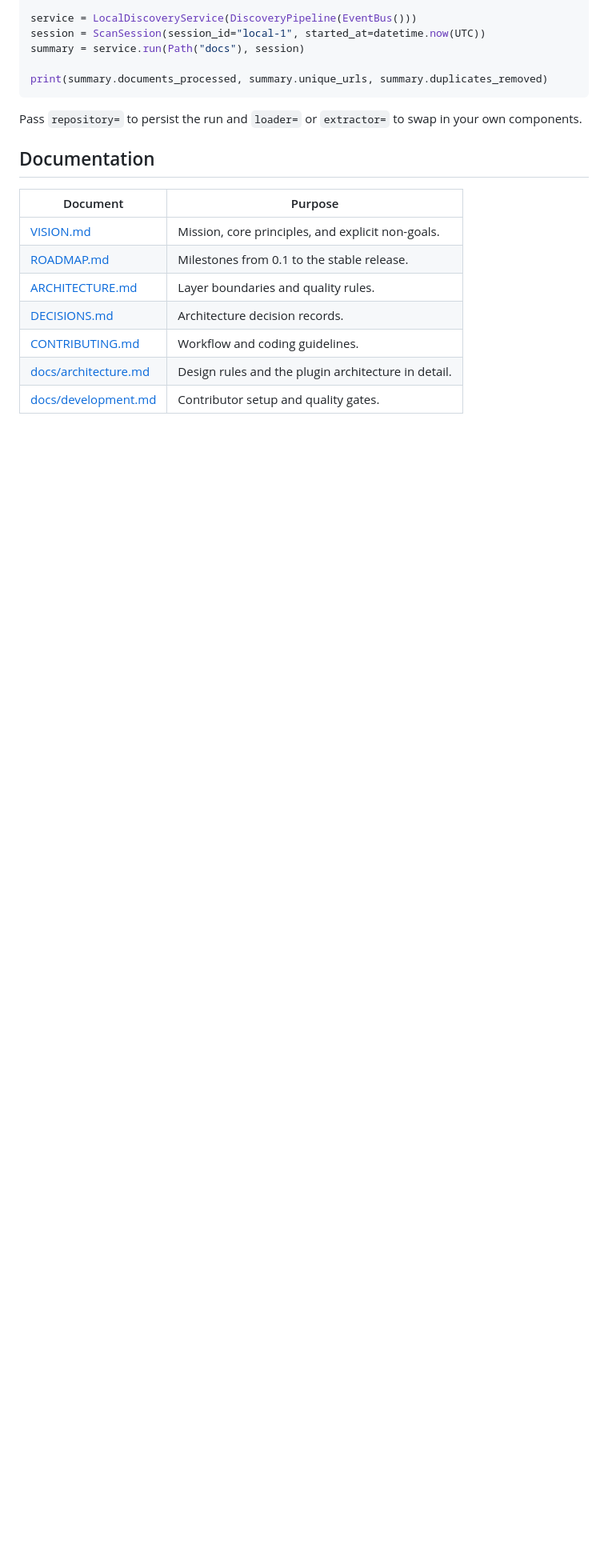
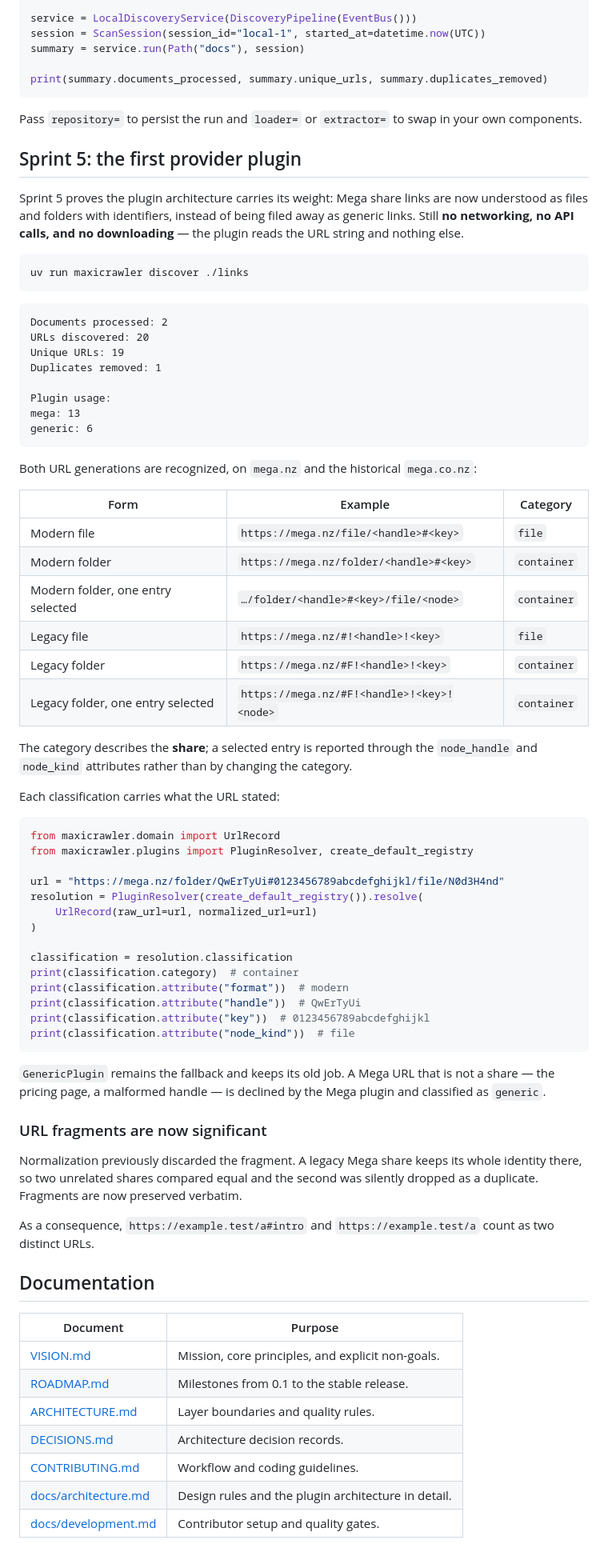
Before and after one commit to fmando/MaxiCrawler, a Markdown page: README.md, the part around the change. Shown at 80% size. Rendered like a GitHub page; blank space fills up the shorter version.

````diff
--- a/README.md
+++ b/README.md
@@ -238,6 +238,75 @@ print(summary.documents_processed, summary.unique_urls, summary.duplicates_remov
 Pass `repository=` to persist the run and `loader=` or `extractor=` to swap in
 your own components.
 
+## Sprint 5: the first provider plugin
+
+Sprint 5 proves the plugin architecture carries its weight: Mega share links are
+now understood as files and folders with identifiers, instead of being filed
+away as generic links. Still **no networking, no API calls, and no downloading**
+— the plugin reads the URL string and nothing else.
+
+```bash
+uv run maxicrawler discover ./links
+```
+
+```text
+Documents processed: 2
+URLs discovered: 20
+Unique URLs: 19
+Duplicates removed: 1
+
+Plugin usage:
+mega: 13
+generic: 6
+```
+
+Both URL generations are recognized, on `mega.nz` and the historical
+`mega.co.nz`:
+
+| Form | Example | Category |
+| --- | --- | --- |
+| Modern file | `https://mega.nz/file/<handle>#<key>` | `file` |
+| Modern folder | `https://mega.nz/folder/<handle>#<key>` | `container` |
+| Modern folder, one entry selected | `…/folder/<handle>#<key>/file/<node>` | `container` |
+| Legacy file | `https://mega.nz/#!<handle>!<key>` | `file` |
+| Legacy folder | `https://mega.nz/#F!<handle>!<key>` | `container` |
+| Legacy folder, one entry selected | `https://mega.nz/#F!<handle>!<key>!<node>` | `container` |
+
+The category describes the **share**; a selected entry is reported through the
+`node_handle` and `node_kind` attributes rather than by changing the category.
+
+Each classification carries what the URL stated:
+
+```python
+from maxicrawler.domain import UrlRecord
+from maxicrawler.plugins import PluginResolver, create_default_registry
+
+url = "https://mega.nz/folder/QwErTyUi#0123456789abcdefghijkl/file/N0d3H4nd"
+resolution = PluginResolver(create_default_registry()).resolve(
+    UrlRecord(raw_url=url, normalized_url=url)
+)
+
+classification = resolution.classification
+print(classification.category)  # container
+print(classification.attribute("format"))  # modern
+print(classification.attribute("handle"))  # QwErTyUi
+print(classification.attribute("key"))  # 0123456789abcdefghijkl
+print(classification.attribute("node_kind"))  # file
+```
+
+`GenericPlugin` remains the fallback and keeps its old job. A Mega URL that is
+not a share — the pricing page, a malformed handle — is declined by the Mega
+plugin and classified as `generic`.
+
+### URL fragments are now significant
+
+Normalization previously discarded the fragment. A legacy Mega share keeps its
+whole identity there, so two unrelated shares compared equal and the second was
+silently dropped as a duplicate. Fragments are now preserved verbatim.
+
+As a consequence, `https://example.test/a#intro` and `https://example.test/a`
+count as two distinct URLs.
+
 ## Documentation
 
 | Document | Purpose |
````
Also changed, not shown: docs/architecture.md (+70 -2 lines).
